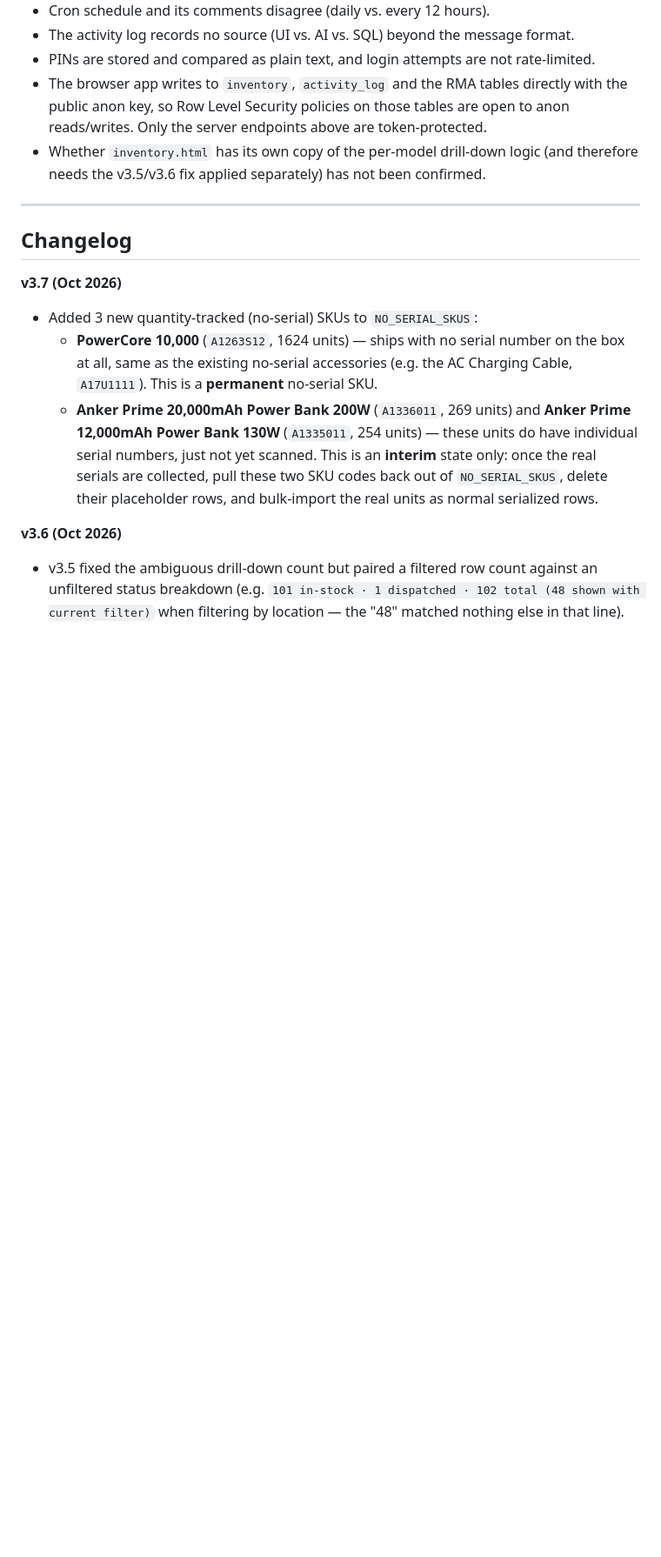
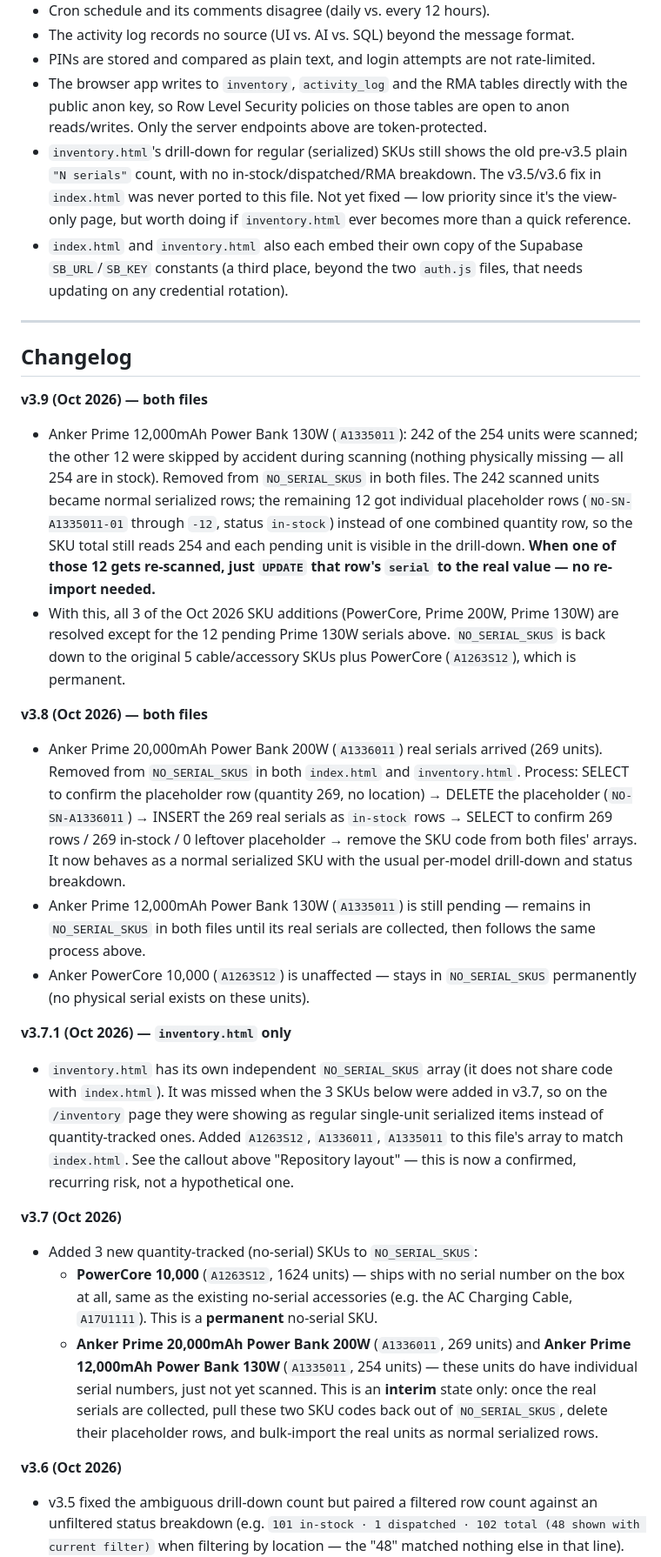
Before and after one commit to xenophaser/anker-inventory-dashboard, a Markdown page: README.md, the part around one of its changes. Shown at 87% size. GitHub-like rendering; blank space fills up the shorter version.

```diff
--- a/README.md
+++ b/README.md
@@ -125,11 +125,24 @@ There is no service worker in this repo, so a hard refresh is enough to pick up
 - The activity log records no source (UI vs. AI vs. SQL) beyond the message format.
 - PINs are stored and compared as plain text, and login attempts are not rate-limited.
 - The browser app writes to `inventory`, `activity_log` and the RMA tables directly with the public anon key, so Row Level Security policies on those tables are open to anon reads/writes. Only the server endpoints above are token-protected.
-- Whether `inventory.html` has its own copy of the per-model drill-down logic (and therefore needs the v3.5/v3.6 fix applied separately) has not been confirmed.
+- `inventory.html`'s drill-down for regular (serialized) SKUs still shows the old pre-v3.5 plain `"N serials"` count, with no in-stock/dispatched/RMA breakdown. The v3.5/v3.6 fix in `index.html` was never ported to this file. Not yet fixed — low priority since it's the view-only page, but worth doing if `inventory.html` ever becomes more than a quick reference.
+- `index.html` and `inventory.html` also each embed their own copy of the Supabase `SB_URL`/`SB_KEY` constants (a third place, beyond the two `auth.js` files, that needs updating on any credential rotation).
 
 ---
 
 ## Changelog
+
+**v3.9 (Oct 2026) — both files**
+- Anker Prime 12,000mAh Power Bank 130W (`A1335011`): 242 of the 254 units were scanned; the other 12 were skipped by accident during scanning (nothing physically missing — all 254 are in stock). Removed from `NO_SERIAL_SKUS` in both files. The 242 scanned units became normal serialized rows; the remaining 12 got individual placeholder rows (`NO-SN-A1335011-01` through `-12`, status `in-stock`) instead of one combined quantity row, so the SKU total still reads 254 and each pending unit is visible in the drill-down. **When one of those 12 gets re-scanned, just `UPDATE` that row's `serial` to the real value — no re-import needed.**
+- With this, all 3 of the Oct 2026 SKU additions (PowerCore, Prime 200W, Prime 130W) are resolved except for the 12 pending Prime 130W serials above. `NO_SERIAL_SKUS` is back down to the original 5 cable/accessory SKUs plus PowerCore (`A1263S12`), which is permanent.
+
+**v3.8 (Oct 2026) — both files**
+- Anker Prime 20,000mAh Power Bank 200W (`A1336011`) real serials arrived (269 units). Removed from `NO_SERIAL_SKUS` in both `index.html` and `inventory.html`. Process: SELECT to confirm the placeholder row (quantity 269, no location) → DELETE the placeholder (`NO-SN-A1336011`) → INSERT the 269 real serials as `in-stock` rows → SELECT to confirm 269 rows / 269 in-stock / 0 leftover placeholder → remove the SKU code from both files' arrays. It now behaves as a normal serialized SKU with the usual per-model drill-down and status breakdown.
+- Anker Prime 12,000mAh Power Bank 130W (`A1335011`) is still pending — remains in `NO_SERIAL_SKUS` in both files until its real serials are collected, then follows the same process above.
+- Anker PowerCore 10,000 (`A1263S12`) is unaffected — stays in `NO_SERIAL_SKUS` permanently (no physical serial exists on these units).
+
+**v3.7.1 (Oct 2026) — `inventory.html` only**
+- `inventory.html` has its own independent `NO_SERIAL_SKUS` array (it does not share code with `index.html`). It was missed when the 3 SKUs below were added in v3.7, so on the `/inventory` page they were showing as regular single-unit serialized items instead of quantity-tracked ones. Added `A1263S12`, `A1336011`, `A1335011` to this file's array to match `index.html`. See the callout above "Repository layout" — this is now a confirmed, recurring risk, not a hypothetical one.
 
 **v3.7 (Oct 2026)**
 - Added 3 new quantity-tracked (no-serial) SKUs to `NO_SERIAL_SKUS`:
```
Also changed, not shown: other parts of README.md (+2 -2 lines).
